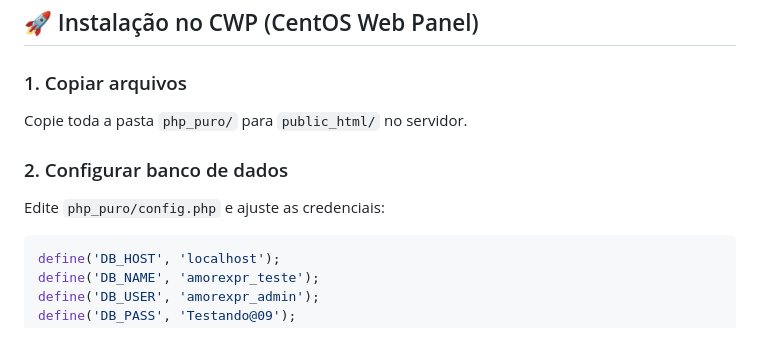
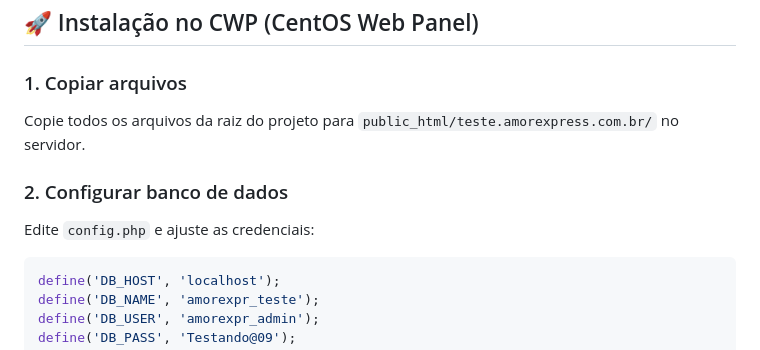
Before and after one commit to wesleyjosimar/trabalhofinalaplicacoesdist, a Markdown page: README.md, the part around the change. GitHub-like rendering.

Commit message:
Atualiza README com estrutura correta (sem pasta php_puro)

````diff
--- a/README.md
+++ b/README.md
@@ -33,10 +33,10 @@ Sistema web simples desenvolvido em **PHP puro** (sem frameworks) para gerenciam
 ## 🚀 Instalação no CWP (CentOS Web Panel)
 
 ### 1. Copiar arquivos
-Copie toda a pasta `php_puro/` para `public_html/` no servidor.
+Copie todos os arquivos da raiz do projeto para `public_html/teste.amorexpress.com.br/` no servidor.
 
 ### 2. Configurar banco de dados
-Edite `php_puro/config.php` e ajuste as credenciais:
+Edite `config.php` e ajuste as credenciais:
 ```php
 define('DB_HOST', 'localhost');
 define('DB_NAME', 'amorexpr_teste');
````
